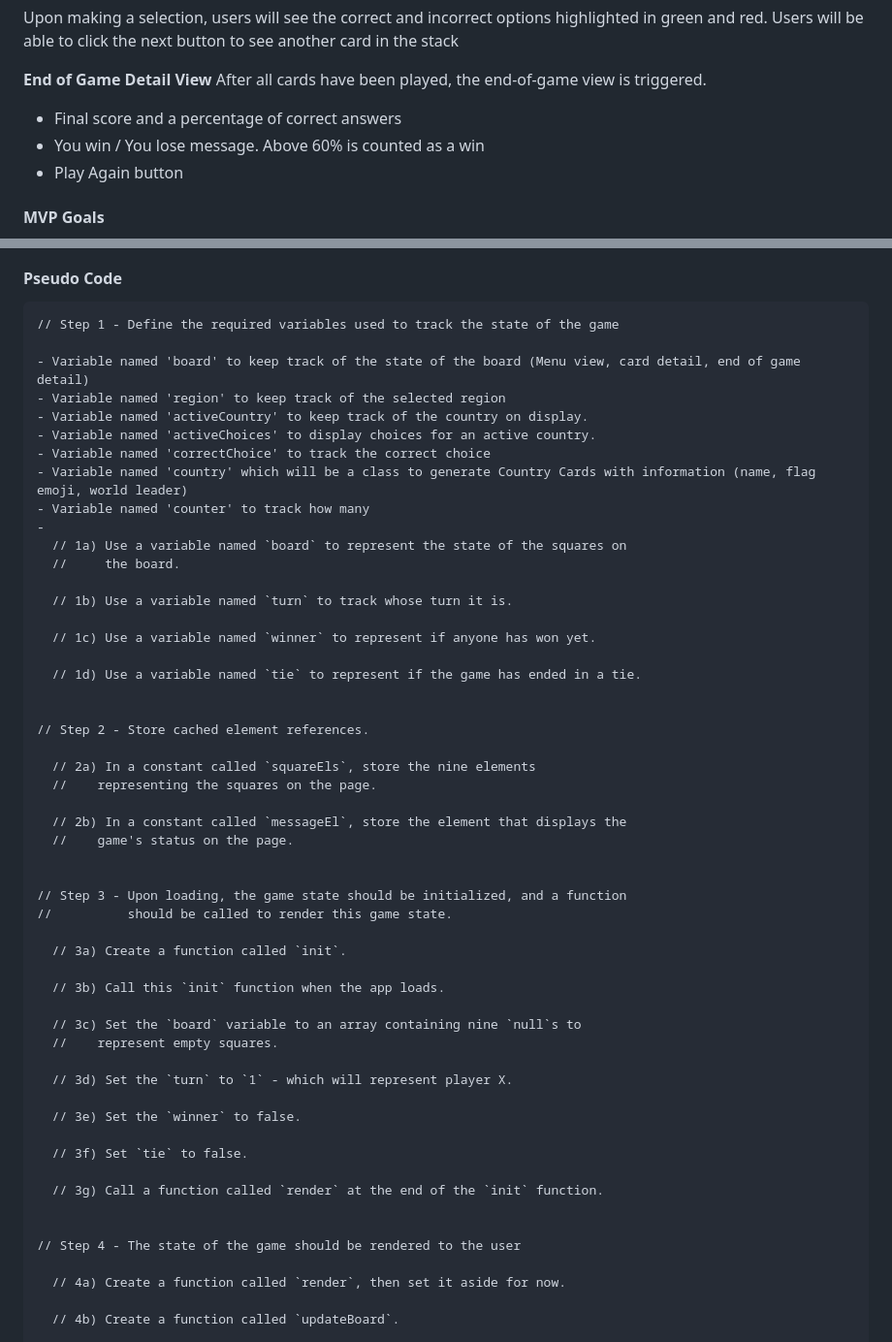
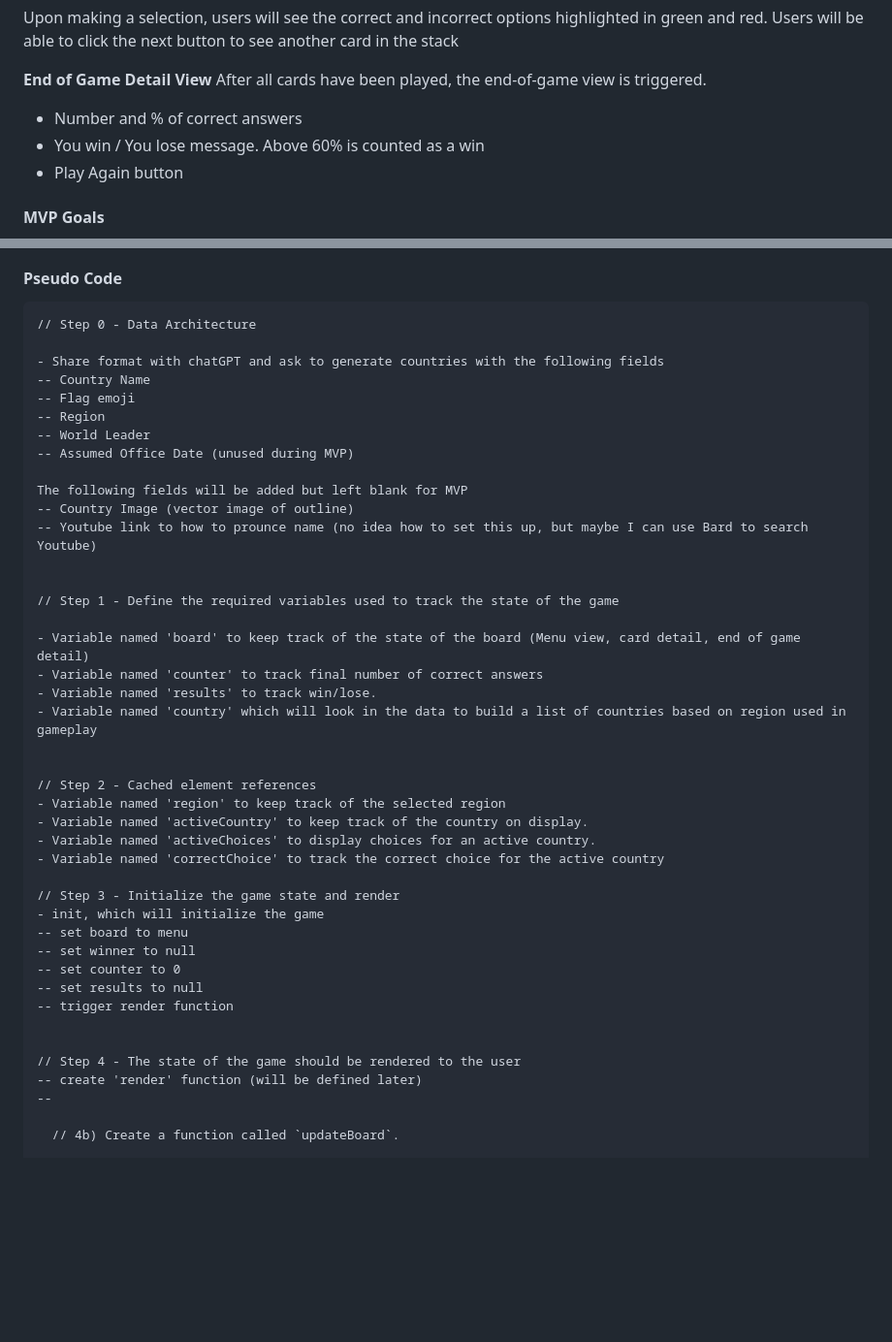
Before and after one commit to Stephen-c-Kelly/WorldLeaderQuiz, a Markdown page: README.md, 2 parts joined by grey strips. Shown at 97% size. Rendered like a GitHub page; blank space fills up the shorter version.

````diff
--- a/README.md
+++ b/README.md
@@ -31,7 +31,7 @@ Upon making a selection, users will see the correct and incorrect options highli
 **End of Game Detail View**
 After all cards have been played, the end-of-game view is triggered.
 
-- Final score and a percentage of correct answers
+- Number and % of correct answers
 - You win / You lose message.  Above 60% is counted as a win
 - Play Again button
 
@@ -64,57 +64,46 @@ As a player...
 
 
 ```
+// Step 0 - Data Architecture
+
+- Share format with chatGPT and ask to generate countries with the following fields
+-- Country Name
+-- Flag emoji
+-- Region
+-- World Leader
+-- Assumed Office Date (unused during MVP)
+
+The following fields will be added but left blank for MVP
+-- Country Image (vector image of outline)
+-- Youtube link to how to prounce name (no idea how to set this up, but maybe I can use Bard to search Youtube)
+
+
 // Step 1 - Define the required variables used to track the state of the game
 
 - Variable named 'board' to keep track of the state of the board (Menu view, card detail, end of game detail)
+- Variable named 'counter' to track final number of correct answers
+- Variable named 'results' to track win/lose.
+- Variable named 'country' which will look in the data to build a list of countries based on region used in gameplay
+
+
+// Step 2 - Cached element references
 - Variable named 'region' to keep track of the selected region
 - Variable named 'activeCountry' to keep track of the country on display.
 - Variable named 'activeChoices' to display choices for an active country.
-- Variable named 'correctChoice' to track the correct choice
-- Variable named 'country' which will be a class to generate Country Cards with information (name, flag emoji, world leader)
-- Variable named 'counter' to track how many
--
-  // 1a) Use a variable named `board` to represent the state of the squares on
-  //     the board.
+- Variable named 'correctChoice' to track the correct choice for the active country
 
-  // 1b) Use a variable named `turn` to track whose turn it is.
-
-  // 1c) Use a variable named `winner` to represent if anyone has won yet.
-
-  // 1d) Use a variable named `tie` to represent if the game has ended in a tie.
-
-
-// Step 2 - Store cached element references.
-
-  // 2a) In a constant called `squareEls`, store the nine elements
-  //    representing the squares on the page.
-
-  // 2b) In a constant called `messageEl`, store the element that displays the
-  //    game's status on the page.
-
-
-// Step 3 - Upon loading, the game state should be initialized, and a function
-//          should be called to render this game state.
-
-  // 3a) Create a function called `init`.
-
-  // 3b) Call this `init` function when the app loads.
-
-  // 3c) Set the `board` variable to an array containing nine `null`s to
-  //    represent empty squares.
-
-  // 3d) Set the `turn` to `1` - which will represent player X.
-
-  // 3e) Set the `winner` to false.
-
-  // 3f) Set `tie` to false.
-
-  // 3g) Call a function called `render` at the end of the `init` function.
+// Step 3 - Initialize the game state and render
+- init, which will initialize the game
+-- set board to menu
+-- set winner to null
+-- set counter to 0
+-- set results to null
+-- trigger render function
 
 
 // Step 4 - The state of the game should be rendered to the user
-
-  // 4a) Create a function called `render`, then set it aside for now.
+-- create 'render' function (will be defined later)
+--
 
   // 4b) Create a function called `updateBoard`.
 
````
